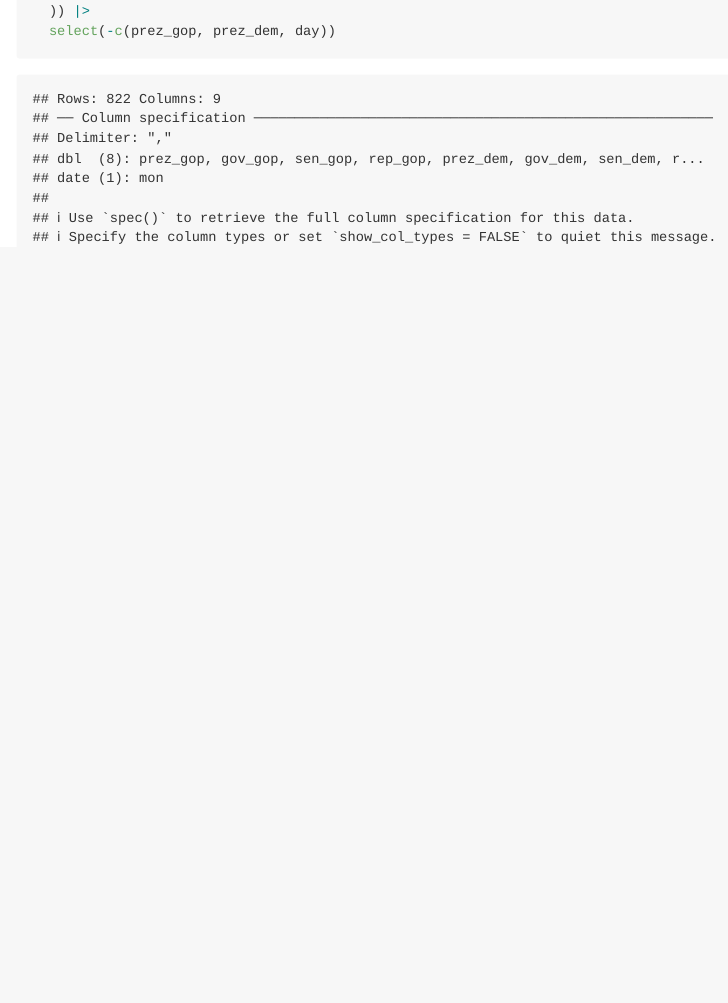
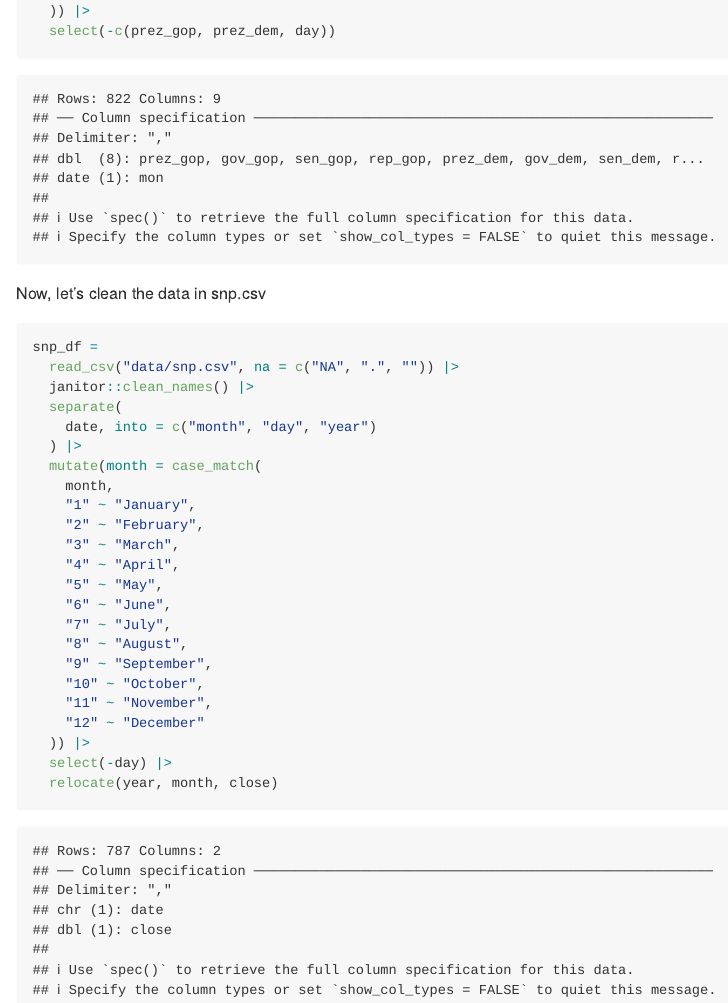
Before and after one commit to nelsongaillard/p8105_hw2_ng3005, an R Markdown document (p8105_hw2_ng3005.Rmd): the page in a window 1100 px wide, from 1050 px down. The pictures show the output file p8105_hw2_ng3005.md that the author committed with the source, drawn offline in the style of GitHub.

Commit message:
clean snp.csv, separate date into "month", "day", "year", assign month number to month name, drop day column, reorder columns

````diff
--- a/p8105_hw2_ng3005.Rmd
+++ b/p8105_hw2_ng3005.Rmd
@@ -41,3 +41,31 @@ pols_df =
   )) |>
   select(-c(prez_gop, prez_dem, day))
 ```
+
+Now, let's clean the data in snp.csv
+
+```{r}
+snp_df =
+  read_csv("data/snp.csv", na = c("NA", ".", "")) |>
+  janitor::clean_names() |>
+  separate(
+    date, into = c("month", "day", "year")
+  ) |>
+  mutate(month = case_match(
+    month,
+    "1" ~ "January",
+    "2" ~ "February",
+    "3" ~ "March",
+    "4" ~ "April",
+    "5" ~ "May",
+    "6" ~ "June",
+    "7" ~ "July",
+    "8" ~ "August",
+    "9" ~ "September",
+    "10" ~ "October",
+    "11" ~ "November",
+    "12" ~ "December"
+  )) |>
+  select(-day) |>
+  relocate(year, month, close)
+```
````
Also changed, not shown: p8105_hw2_ng3005.md.
